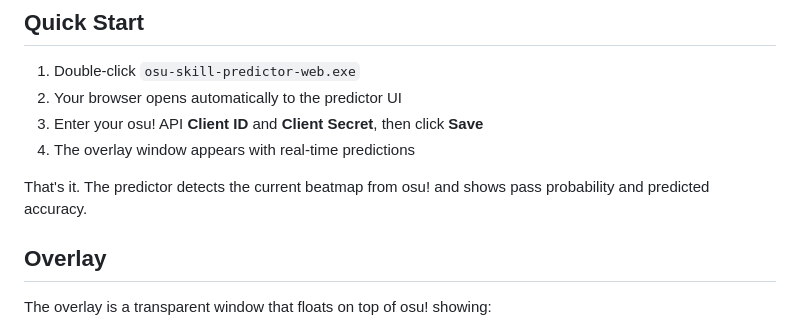
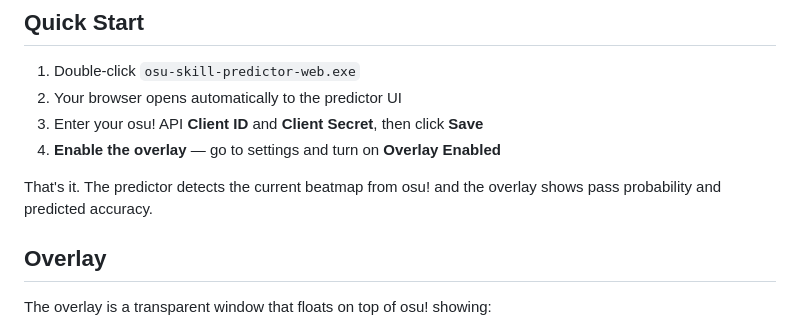
Before and after one commit to nayutalienx/osu-skill-predictor, a Markdown page: docs/standalone_player_guide.md, the part around the change. Drawn GitHub-style.

```diff
--- a/docs/standalone_player_guide.md
+++ b/docs/standalone_player_guide.md
@@ -27,9 +27,9 @@ For osu! players who just want to run the predictor — no Python, no setup.
 1. Double-click `osu-skill-predictor-web.exe`
 2. Your browser opens automatically to the predictor UI
 3. Enter your osu! API **Client ID** and **Client Secret**, then click **Save**
-4. The overlay window appears with real-time predictions
+4. **Enable the overlay** — go to settings and turn on **Overlay Enabled**
 
-That's it. The predictor detects the current beatmap from osu! and shows pass probability and predicted accuracy.
+That's it. The predictor detects the current beatmap from osu! and the overlay shows pass probability and predicted accuracy.
 
 ## Overlay
 
```
Also changed, not shown: README.md (+1 -0 lines).
